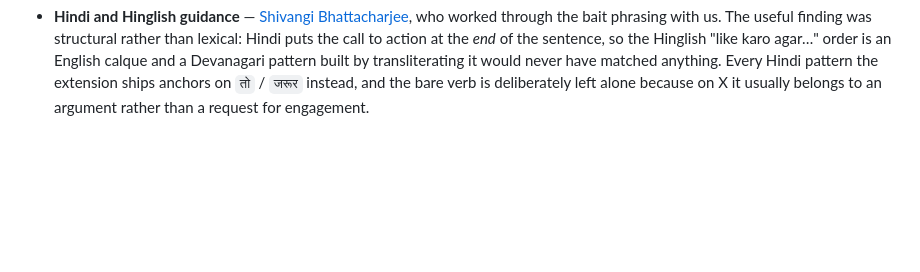
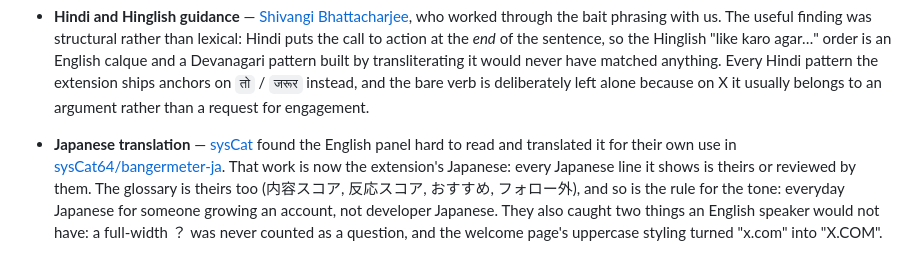
Before and after one commit to itsryanlenk/bangermeter, a Markdown page: README.md, the part around the change. GitHub-like rendering; blank space fills up the shorter version.

Commit message:
Credit sysCat for the Japanese translation
Wording approved by Ryan on 2026-11-03; sysCat agreed to the credit on X
the same day.

Co-Authored-By: Claude Opus 5.5 <noreply@anthropic.com>

```diff
--- a/README.md
+++ b/README.md
@@ -303,3 +303,13 @@ happened when those numbers were hardcoded.
   transliterating it would never have matched anything. Every Hindi pattern the extension
   ships anchors on `तो` / `जरूर` instead, and the bare verb is deliberately left alone
   because on X it usually belongs to an argument rather than a request for engagement.
+
+- **Japanese translation** — [sysCat](https://x.com/sysCat64) found the English panel hard
+  to read and translated it for their own use in
+  [sysCat64/bangermeter-ja](https://github.com/sysCat64/bangermeter-ja). That work is now
+  the extension's Japanese: every Japanese line it shows is theirs or reviewed by them. The
+  glossary is theirs too (内容スコア, 反応スコア, おすすめ, フォロー外), and so is the rule
+  for the tone: everyday Japanese for someone growing an account, not developer Japanese.
+  They also caught two things an English speaker would not have: a full-width ？ was never
+  counted as a question, and the welcome page's uppercase styling turned "x.com" into
+  "X.COM".
```
